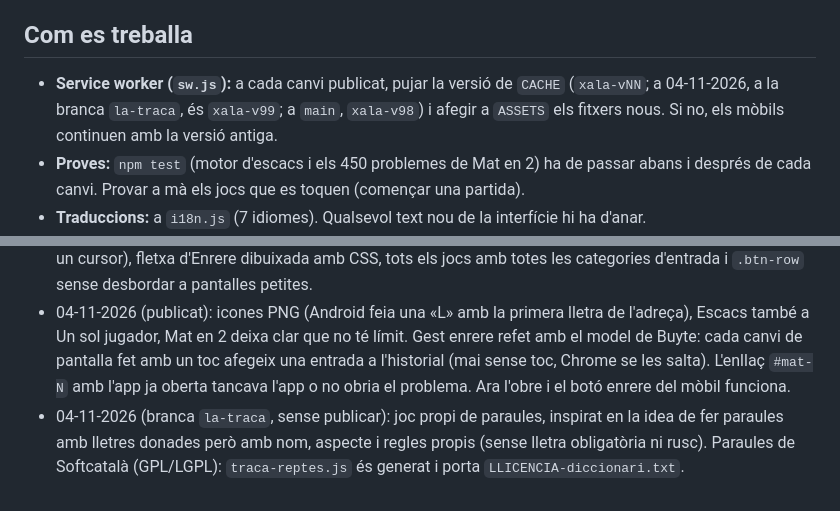
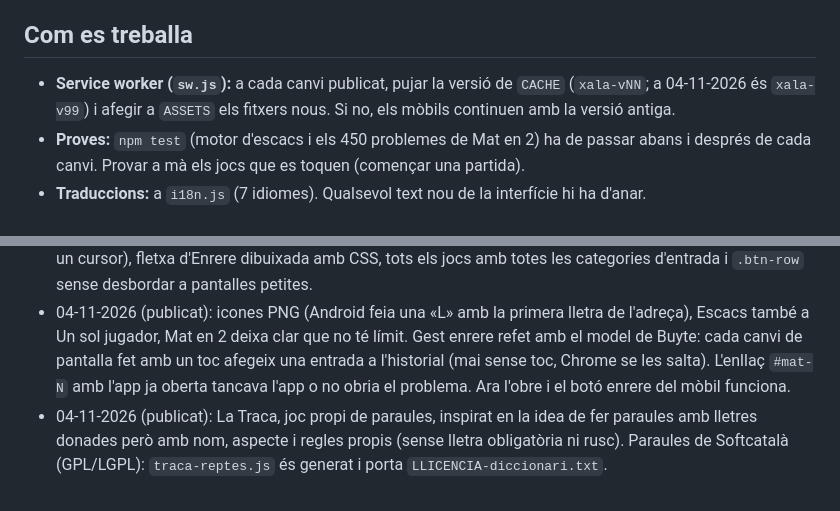
Before and after one commit to Luchinrok/Xala, a Markdown page: CLAUDE.md, 2 parts joined by grey strips. Drawn GitHub-style.

Commit message:
CLAUDE.md: La Traca publicada
Co-Authored-By: Claude Opus 5.5 <noreply@anthropic.com>

```diff
--- a/CLAUDE.md
+++ b/CLAUDE.md
@@ -11,7 +11,7 @@
 
 ## Com es treballa
 
-- **Service worker (`sw.js`):** a cada canvi publicat, pujar la versió de `CACHE` (`xala-vNN`; a 04-11-2026, a la branca `la-traca`, és `xala-v99`; a `main`, `xala-v98`) i afegir a `ASSETS` els fitxers nous. Si no, els mòbils continuen amb la versió antiga.
+- **Service worker (`sw.js`):** a cada canvi publicat, pujar la versió de `CACHE` (`xala-vNN`; a 04-11-2026 és `xala-v99`) i afegir a `ASSETS` els fitxers nous. Si no, els mòbils continuen amb la versió antiga.
 - **Proves:** `npm test` (motor d'escacs i els 450 problemes de Mat en 2) ha de passar abans i després de cada canvi. Provar a mà els jocs que es toquen (començar una partida).
 - **Traduccions:** a `i18n.js` (7 idiomes). Qualsevol text nou de la interfície hi ha d'anar.
 - **Mòbil:** `touch-action: manipulation` a tota l'app (sense zoom per doble toc ni retard); els taulers d'arrossegar (Encaixa!, Sopa, Vaixells, 2048) tenen `touch-action: none`. Els camps de text, 16 px o més (perquè l'iPhone no faci zoom). No tornar a posar `maximum-scale` al viewport.
@@ -26,4 +26,4 @@
 - 03-11-2026 (publicat): joc «Mat en 2» a Un sol jugador. 450 problemes de Lichess (CC0) verificats amb el motor (`mat2-problemes.js` és generat), problema del dia amb ratxa, pista i solució, botó «Repta» que comparteix una imatge, i enllaç `#mat-N` que obre el problema.
 - 04-11-2026 (publicat): teclat a Dames, Vaixells, Sopa i Encaixa! (`board-keys.js`: el focus és al tauler, amb un cursor), fletxa d'Enrere dibuixada amb CSS, tots els jocs amb totes les categories d'entrada i `.btn-row` sense desbordar a pantalles petites.
 - 04-11-2026 (publicat): icones PNG (Android feia una «L» amb la primera lletra de l'adreça), Escacs també a Un sol jugador, Mat en 2 deixa clar que no té límit. Gest enrere refet amb el model de Buyte: cada canvi de pantalla fet amb un toc afegeix una entrada a l'historial (mai sense toc, Chrome se les salta). L'enllaç `#mat-N` amb l'app ja oberta tancava l'app o no obria el problema. Ara l'obre i el botó enrere del mòbil funciona.
-- 04-11-2026 (branca `la-traca`, sense publicar): joc propi de paraules, inspirat en la idea de fer paraules amb lletres donades però amb nom, aspecte i regles propis (sense lletra obligatòria ni rusc). Paraules de Softcatalà (GPL/LGPL): `traca-reptes.js` és generat i porta `LLICENCIA-diccionari.txt`.
+- 04-11-2026 (publicat): La Traca, joc propi de paraules, inspirat en la idea de fer paraules amb lletres donades però amb nom, aspecte i regles propis (sense lletra obligatòria ni rusc). Paraules de Softcatalà (GPL/LGPL): `traca-reptes.js` és generat i porta `LLICENCIA-diccionari.txt`.
```
